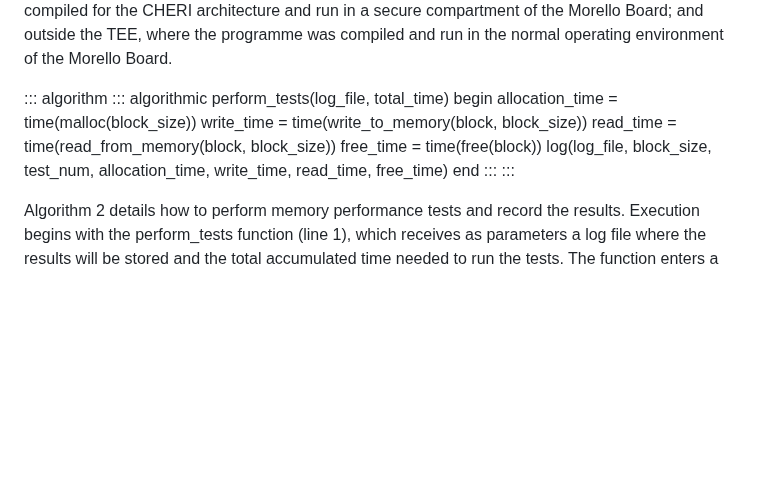
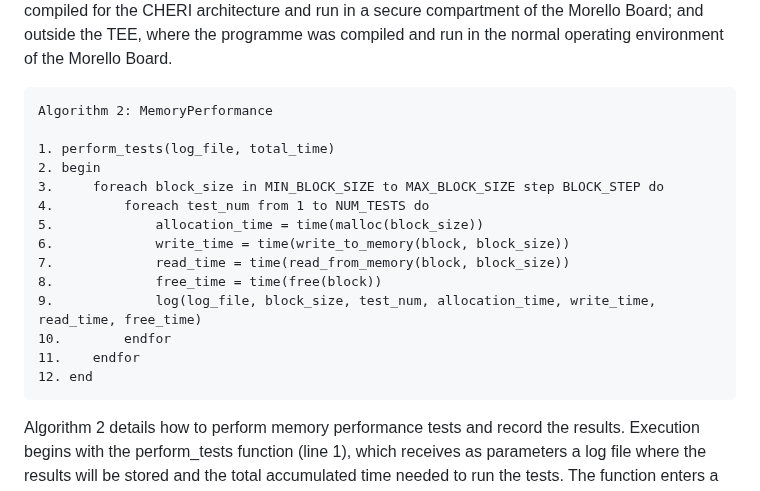
Before and after one commit to gca-research-group/tee-morello-performance-experiments, a Markdown page: README.md, the part around the change. GitHub-like rendering; blank space fills up the shorter version.

```diff
--- a/README.md
+++ b/README.md
@@ -289,15 +289,23 @@ for the CHERI architecture and run in a secure compartment of the
 Morello Board; and outside the TEE, where the programme was compiled and
 run in the normal operating environment of the Morello Board.
 
-::: algorithm
-::: algorithmic
-perform_tests(log_file, total_time) begin allocation_time =
-time(malloc(block_size)) write_time = time(write_to_memory(block,
-block_size)) read_time = time(read_from_memory(block, block_size))
-free_time = time(free(block)) log(log_file, block_size, test_num,
-allocation_time, write_time, read_time, free_time) end
-:::
-:::
+<pre style="border: 1px solid #ddd; padding: 10px; background-color: #f9f9f9; font-family: monospace;">
+Algorithm 2: MemoryPerformance
+
+1. perform_tests(log_file, total_time)
+2. begin
+3.     foreach block_size in MIN_BLOCK_SIZE to MAX_BLOCK_SIZE step BLOCK_STEP do
+4.         foreach test_num from 1 to NUM_TESTS do
+5.             allocation_time = time(malloc(block_size))
+6.             write_time = time(write_to_memory(block, block_size))
+7.             read_time = time(read_from_memory(block, block_size))
+8.             free_time = time(free(block))
+9.             log(log_file, block_size, test_num, allocation_time, write_time, read_time, free_time)
+10.        endfor
+11.    endfor
+12. end
+</pre>
+
 
 Algorithm 2 details how to perform memory performance tests and record
 the results. Execution begins with the perform_tests function (line 1),
```
